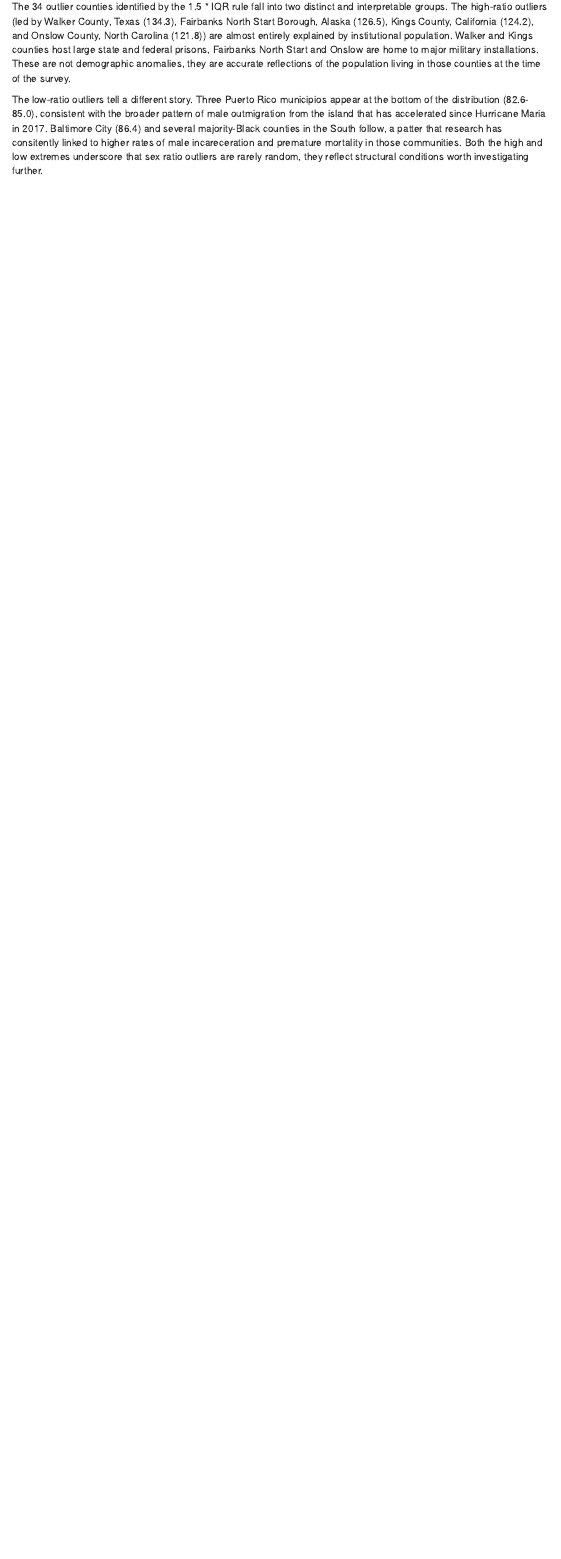
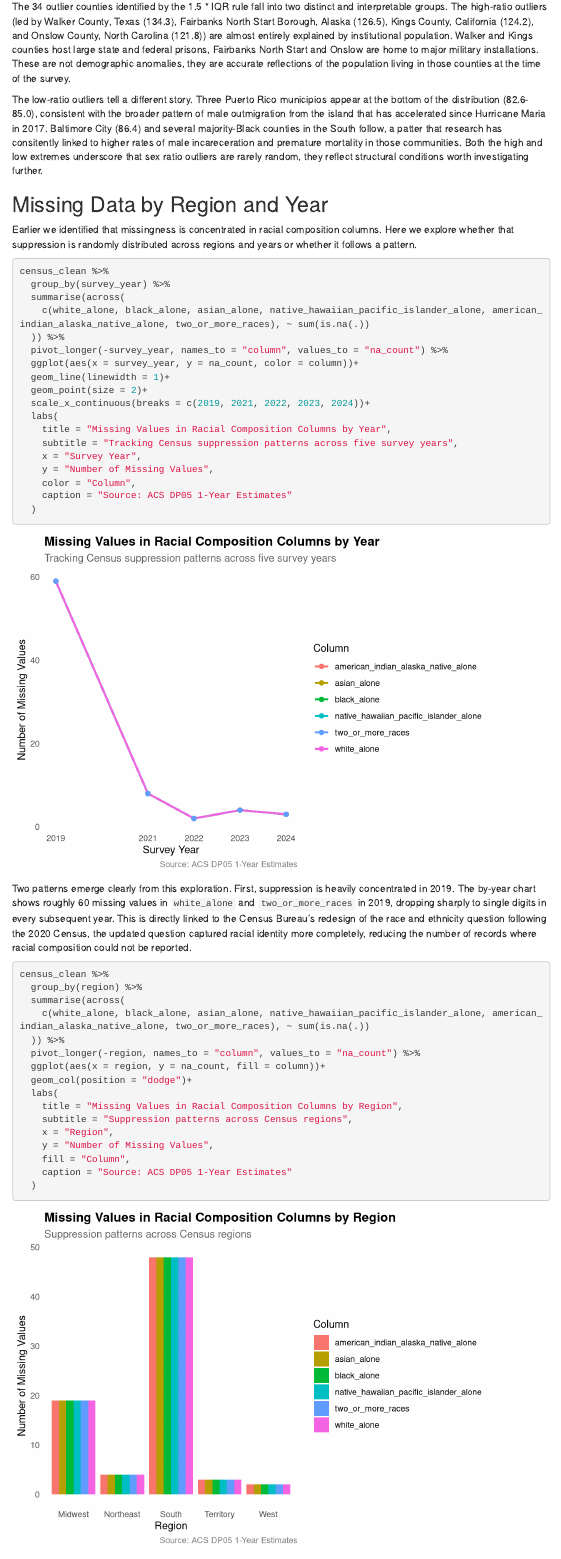
Before and after one commit to jonny0349/us-population-shifts, an R Markdown document (us-population-shifts.Rmd): the page in a window 1100 px wide, from 6500 px down. Rendered offline with R 4.5, knitr and Pandoc, with nearby package versions; menus at the side of the page are left out.

Commit message:
EDA: missing data by region and year with narrative

````diff
--- a/us-population-shifts.Rmd
+++ b/us-population-shifts.Rmd
@@ -622,3 +622,46 @@ census_clean %>%
 The 34 outlier counties identified by the 1.5 * IQR rule fall into two distinct and interpretable groups. The high-ratio outliers (led by Walker County, Texas (134.3), Fairbanks North Start Borough, Alaska (126.5), Kings County, California (124.2), and Onslow County, North Carolina (121.8)) are almost entirely explained by institutional population. Walker and Kings counties host large state and federal prisons, Fairbanks North Start and Onslow are home to major military installations. These are not demographic anomalies, they are accurate reflections of the population living in those counties at the time of the survey.
 
 The low-ratio outliers tell a different story. Three Puerto Rico municipios appear at the bottom of the distribution (82.6-85.0), consistent with the broader pattern of male outmigration from the island that has accelerated since Hurricane Maria in 2017. Baltimore City (86.4) and several majority-Black counties in the South follow, a patter that research has consitently linked to higher rates of male incareceration and premature mortality in those communities. Both the high and low extremes underscore that sex ratio outliers are rarely random, they reflect structural conditions worth investigating further.
+
+## Missing Data by Region and Year
+
+Earlier we identified that missingness is concentrated in racial composition columns. Here we explore whether that suppression is randomly distributed across regions and years or whether it follows a pattern.
+
+```{r missing-by-year}
+census_clean %>%
+  group_by(survey_year) %>%
+  summarise(across(
+    c(white_alone, black_alone, asian_alone, native_hawaiian_pacific_islander_alone, american_indian_alaska_native_alone, two_or_more_races), ~ sum(is.na(.))
+  )) %>%
+  pivot_longer(-survey_year, names_to = "column", values_to = "na_count") %>%
+  ggplot(aes(x = survey_year, y = na_count, color = column))+
+  geom_line(linewidth = 1)+
+  geom_point(size = 2)+
+  scale_x_continuous(breaks = c(2019, 2021, 2022, 2023, 2024))+
+  labs(
+    title = "Missing Values in Racial Composition Columns by Year",
+    subtitle = "Tracking Census suppression patterns across five survey years",
+    x = "Survey Year",
+    y = "Number of Missing Values",
+    color = "Column",
+    caption = "Source: ACS DP05 1-Year Estimates"
+  )
+```
+Two patterns emerge clearly from this exploration. First, suppression is heavily concentrated in 2019. The by-year chart shows roughly 60 missing values in `white_alone` and `two_or_more_races` in 2019, dropping sharply to single digits in every subsequent year. This is directly linked to the Census Bureau's redesign of the race and ethnicity question following the 2020 Census, the updated question captured racial identity more completely, reducing the number of records where racial composition could not be reported.
+
+```{r missing-by-region}
+census_clean %>%
+  group_by(region) %>%
+  summarise(across(
+    c(white_alone, black_alone, asian_alone, native_hawaiian_pacific_islander_alone, american_indian_alaska_native_alone, two_or_more_races), ~ sum(is.na(.))
+  )) %>%
+  pivot_longer(-region, names_to = "column", values_to = "na_count") %>%
+  ggplot(aes(x = region, y = na_count, fill = column))+
+  geom_col(position = "dodge")+
+  labs(
+    title = "Missing Values in Racial Composition Columns by Region",
+    subtitle = "Suppression patterns across Census regions",
+    x = "Region",
+    y = "Number of Missing Values",
+    fill = "Column",
+    caption = "Source: ACS DP05 1-Year Estimates"
````
Also changed, not shown: us-population-shifts.Rmd (16 more changed lines).
